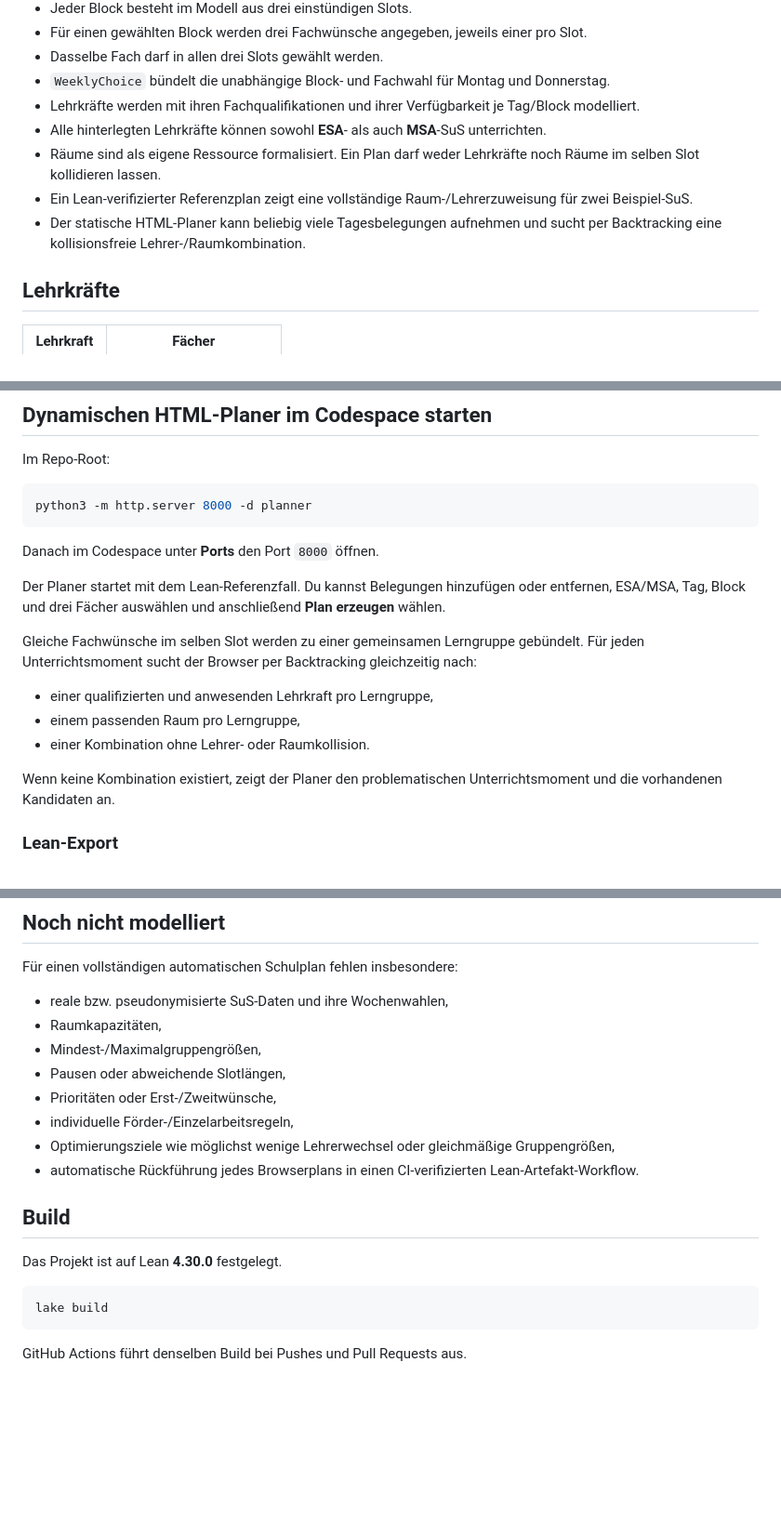
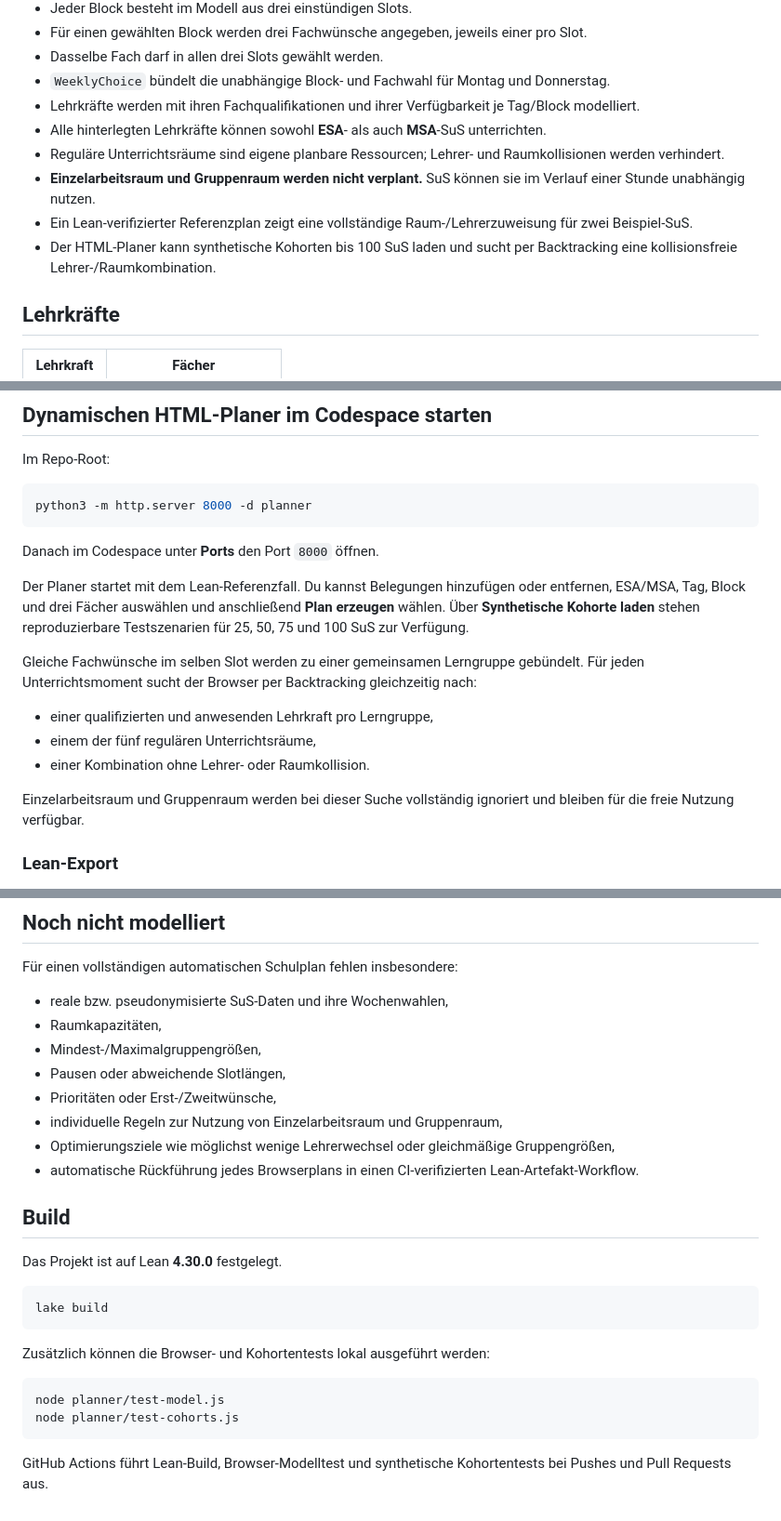
Before and after one commit to cr4bbz/gangway-lean, a Markdown page: README.md, 3 parts joined by grey strips. Shown at 93% size. Drawn GitHub-style; blank space fills up the shorter version.

````diff
--- a/README.md
+++ b/README.md
@@ -14,9 +14,10 @@ Formale Lean-4-Grundlage und interaktiver Browser-Planer für den Unterricht an
 - `WeeklyChoice` bündelt die unabhängige Block- und Fachwahl für Montag und Donnerstag.
 - Lehrkräfte werden mit ihren Fachqualifikationen und ihrer Verfügbarkeit je Tag/Block modelliert.
 - Alle hinterlegten Lehrkräfte können sowohl **ESA**- als auch **MSA**-SuS unterrichten.
-- Räume sind als eigene Ressource formalisiert. Ein Plan darf weder Lehrkräfte noch Räume im selben Slot kollidieren lassen.
+- Reguläre Unterrichtsräume sind eigene planbare Ressourcen; Lehrer- und Raumkollisionen werden verhindert.
+- **Einzelarbeitsraum und Gruppenraum werden nicht verplant.** SuS können sie im Verlauf einer Stunde unabhängig nutzen.
 - Ein Lean-verifizierter Referenzplan zeigt eine vollständige Raum-/Lehrerzuweisung für zwei Beispiel-SuS.
-- Der statische HTML-Planer kann beliebig viele Tagesbelegungen aufnehmen und sucht per Backtracking eine kollisionsfreie Lehrer-/Raumkombination.
+- Der HTML-Planer kann synthetische Kohorten bis 100 SuS laden und sucht per Backtracking eine kollisionsfreie Lehrer-/Raumkombination.
 
 ## Lehrkräfte
 
@@ -106,15 +122,15 @@ python3 -m http.server 8000 -d planner
 
 Danach im Codespace unter **Ports** den Port `8000` öffnen.
 
-Der Planer startet mit dem Lean-Referenzfall. Du kannst Belegungen hinzufügen oder entfernen, ESA/MSA, Tag, Block und drei Fächer auswählen und anschließend **Plan erzeugen** wählen.
+Der Planer startet mit dem Lean-Referenzfall. Du kannst Belegungen hinzufügen oder entfernen, ESA/MSA, Tag, Block und drei Fächer auswählen und anschließend **Plan erzeugen** wählen. Über **Synthetische Kohorte laden** stehen reproduzierbare Testszenarien für 25, 50, 75 und 100 SuS zur Verfügung.
 
 Gleiche Fachwünsche im selben Slot werden zu einer gemeinsamen Lerngruppe gebündelt. Für jeden Unterrichtsmoment sucht der Browser per Backtracking gleichzeitig nach:
 
 - einer qualifizierten und anwesenden Lehrkraft pro Lerngruppe,
-- einem passenden Raum pro Lerngruppe,
+- einem der fünf regulären Unterrichtsräume,
 - einer Kombination ohne Lehrer- oder Raumkollision.
 
-Wenn keine Kombination existiert, zeigt der Planer den problematischen Unterrichtsmoment und die vorhandenen Kandidaten an.
+Einzelarbeitsraum und Gruppenraum werden bei dieser Suche vollständig ignoriert und bleiben für die freie Nutzung verfügbar.
 
 ### Lean-Export
 
@@ -131,7 +147,7 @@ Für einen vollständigen automatischen Schulplan fehlen insbesondere:
 - Mindest-/Maximalgruppengrößen,
 - Pausen oder abweichende Slotlängen,
 - Prioritäten oder Erst-/Zweitwünsche,
-- individuelle Förder-/Einzelarbeitsregeln,
+- individuelle Regeln zur Nutzung von Einzelarbeitsraum und Gruppenraum,
 - Optimierungsziele wie möglichst wenige Lehrerwechsel oder gleichmäßige Gruppengrößen,
 - automatische Rückführung jedes Browserplans in einen CI-verifizierten Lean-Artefakt-Workflow.
 
@@ -143,4 +159,11 @@ Das Projekt ist auf Lean **4.30.0** festgelegt.
 lake build
 ```
 
-GitHub Actions führt denselben Build bei Pushes und Pull Requests aus.
+Zusätzlich können die Browser- und Kohortentests lokal ausgeführt werden:
+
+```bash
+node planner/test-model.js
+node planner/test-cohorts.js
+```
+
+GitHub Actions führt Lean-Build, Browser-Modelltest und synthetische Kohortentests bei Pushes und Pull Requests aus.
````
Also changed, not shown: other parts of README.md (+30 -15 lines).
